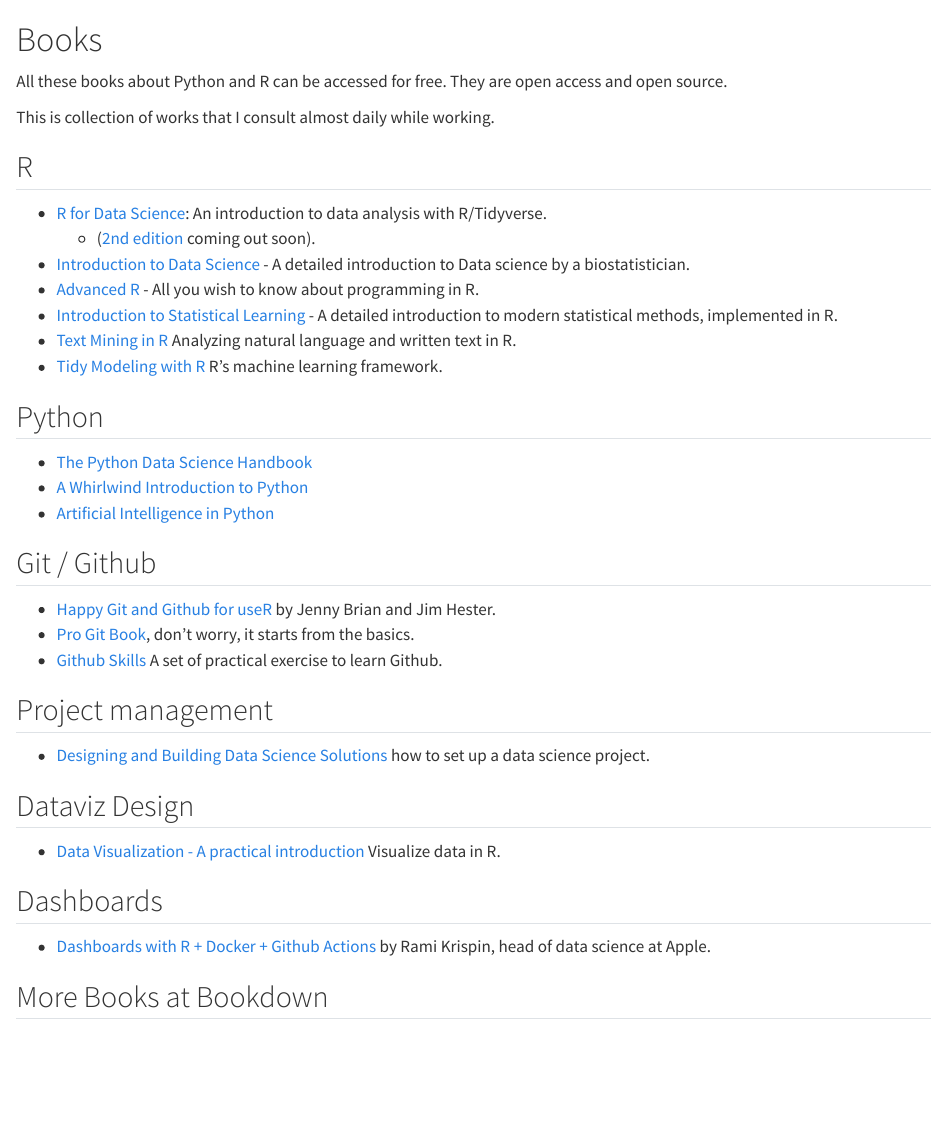
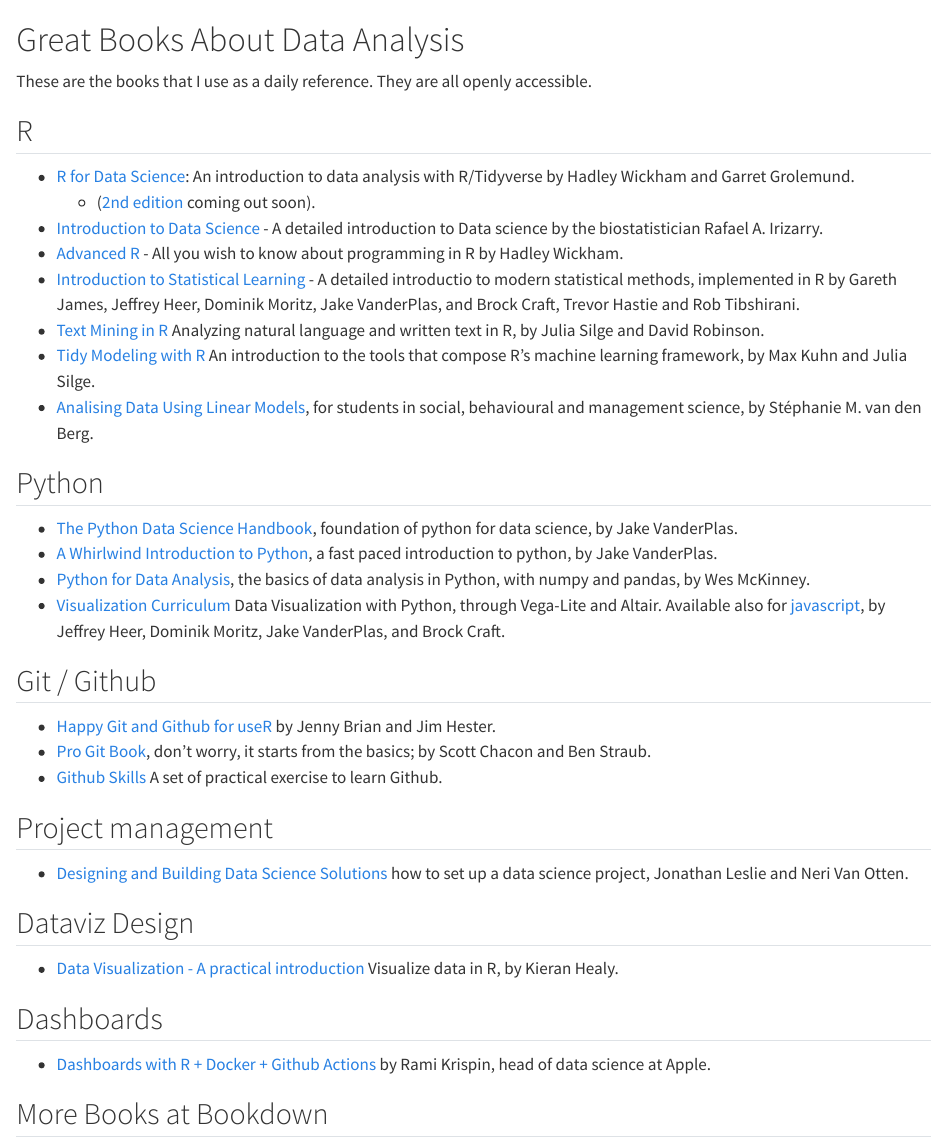
Before and after one commit to othomantegazza/quantitative-bio-unimi, a Quarto document (books.qmd): the page in a window 1100 px wide, from its top. Rendered offline with R 4.5, knitr and Pandoc in place of Quarto, with nearby package versions.

Commit message:
add books

```diff
--- a/books.qmd
+++ b/books.qmd
@@ -1,38 +1,38 @@
-# Books
+# Great Books About Data Analysis
 
-All these books about Python and R can be accessed for free. They are open access and open source.
-
-This is collection of works that I consult almost daily while working.
+These are the books that I use as a daily reference. They are all openly accessible.
 
 ## R
 
-- [R for Data Science](https://r4ds.had.co.nz/): An introduction to data analysis with R/Tidyverse.
+- [R for Data Science](https://r4ds.had.co.nz/): An introduction to data analysis with R/Tidyverse by Hadley Wickham and Garret Grolemund.
   - ([2nd edition](https://r4ds.hadley.nz/)  coming out soon).
-- [Introduction to Data Science](http://rafalab.dfci.harvard.edu/dsbook/) - A detailed introduction to Data science by a biostatistician.
-- [Advanced R](https://adv-r.hadley.nz//) - All you wish to know about programming in R.
-- [Introduction to Statistical Learning](https://www.statlearning.com)  - A detailed introduction to modern statistical methods, implemented in R.
-- [Text Mining in R](https://www.tidytextmining.com/index.html) Analyzing natural language and written text in R.
-- [Tidy Modeling with R](https://www.tmwr.org/) R's machine learning framework.
+- [Introduction to Data Science](http://rafalab.dfci.harvard.edu/dsbook/) - A detailed introduction to Data science by the biostatistician Rafael A. Irizarry.
+- [Advanced R](https://adv-r.hadley.nz//) - All you wish to know about programming in R by Hadley Wickham.
+- [Introduction to Statistical Learning](https://www.statlearning.com)  - A detailed introductio  to modern statistical methods, implemented in R by Gareth James, Jeffrey Heer, Dominik Moritz, Jake VanderPlas, and Brock Craft, Trevor Hastie and Rob Tibshirani.
+- [Text Mining in R](https://www.tidytextmining.com/index.html) Analyzing natural language and written text in R, by Julia Silge and David Robinson.
+- [Tidy Modeling with R](https://www.tmwr.org/) An introduction to the tools that compose R's machine learning framework, by Max Kuhn and Julia Silge.
+- [Analising Data Using Linear Models](https://bookdown.org/pingapang9/linear_models_bookdown/), for students in social, behavioural and management science, by Stéphanie M. van den Berg.
 
 ## Python
 
-- [The Python Data Science Handbook](https://jakevdp.github.io/PythonDataScienceHandbook/)
-- [A Whirlwind Introduction to Python](https://jakevdp.github.io/WhirlwindTourOfPython/)
-- [Artificial Intelligence in Python](https://github.com/fastai/fastbook)
+- [The Python Data Science Handbook](https://jakevdp.github.io/PythonDataScienceHandbook/), foundation of python for data science, by Jake VanderPlas.
+- [A Whirlwind Introduction to Python](https://jakevdp.github.io/WhirlwindTourOfPython/), a fast paced introduction to python, by Jake VanderPlas.
+- [Python for Data Analysis](https://wesmckinney.com/book/), the basics of data analysis in Python, with numpy and pandas, by Wes McKinney.
+- [Visualization Curriculum](https://uwdata.github.io/visualization-curriculum/altair_marks_encoding.html) Data Visualization with Python, through Vega-Lite and Altair. Available also for [javascript](https://observablehq.com/@uwdata/data-visualization-curriculum), by Jeffrey Heer, Dominik Moritz, Jake VanderPlas, and Brock Craft.
 
 ## Git / Github
 
 - [Happy Git and Github for useR](https://happygitwithr.com/index.html) by Jenny Brian and Jim Hester.
-- [Pro Git Book](https://git-scm.com/book/en/v2), don't worry, it starts from the basics.
+- [Pro Git Book](https://git-scm.com/book/en/v2), don't worry, it starts from the basics; by Scott Chacon and Ben Straub.
 - [Github Skills](https://skills.github.com/) A set of practical exercise to learn Github.
 
 ## Project management
 
-- [Designing and Building Data Science Solutions](https://datasciencedesign.com/) how to set up a data science project.
+- [Designing and Building Data Science Solutions](https://datasciencedesign.com/) how to set up a data science project, Jonathan Leslie and Neri Van Otten.
 
 ## Dataviz Design
 
-- [Data Visualization - A practical introduction](https://socviz.co/index.html#preface) Visualize data in R.
+- [Data Visualization - A practical introduction](https://socviz.co/index.html#preface) Visualize data in R, by Kieran Healy.
 
 ## Dashboards
 
```
